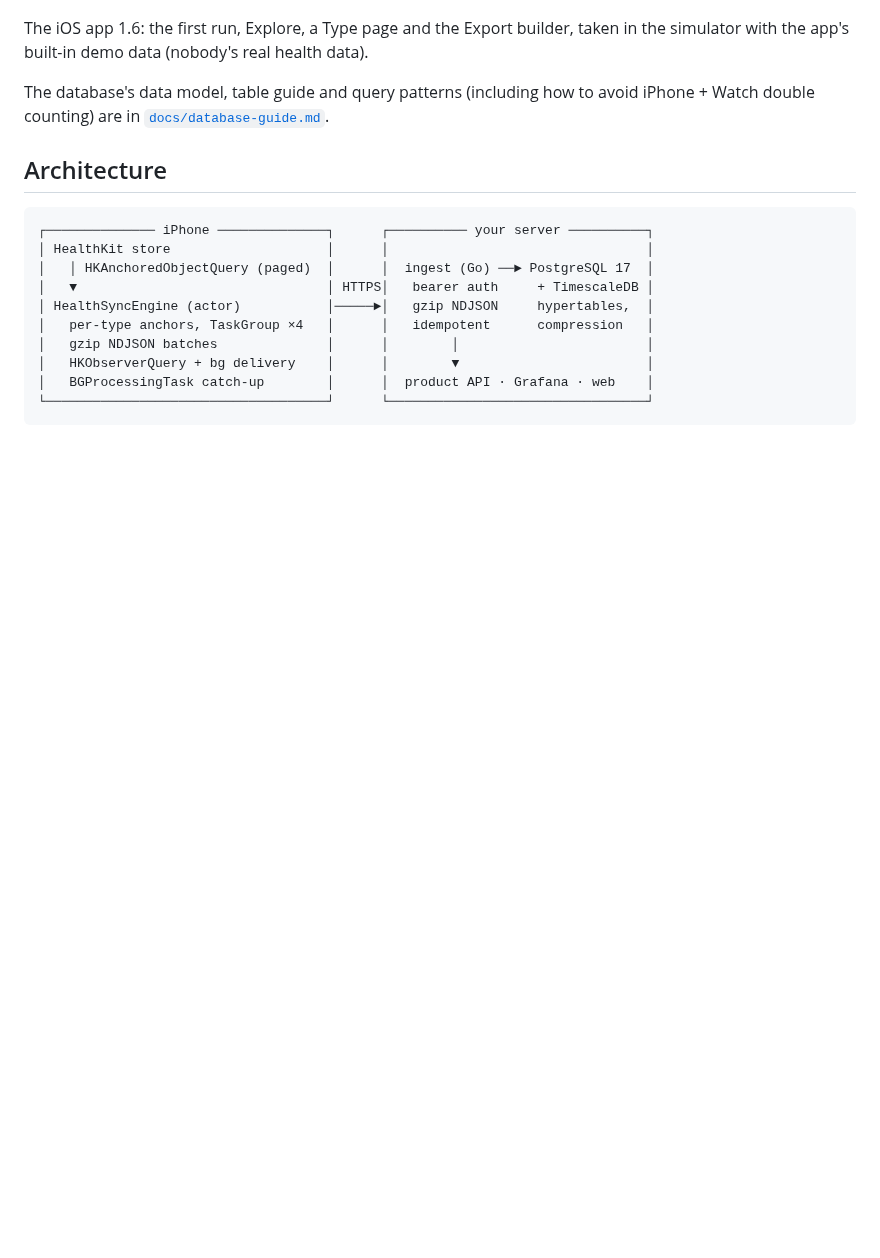
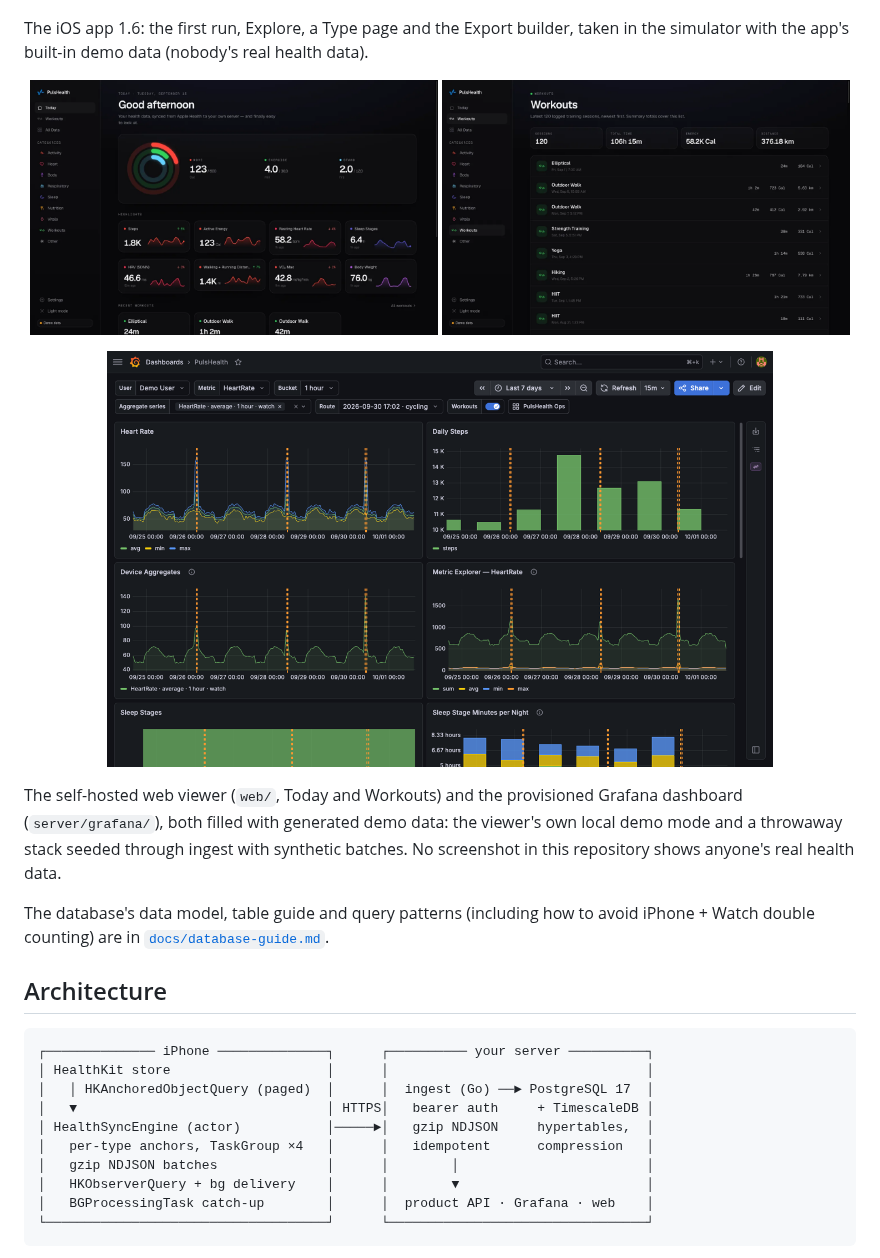
Before and after one commit to PulsHealth/pulshealth, a Markdown page: README.md, the part around the change. Rendered like a GitHub page; pictures changed too: docs/images/server/grafana-health.png (added), docs/images/web/today.png (added), docs/images/web/workouts.png (added); blank space fills up the shorter version.

```diff
--- a/README.md
+++ b/README.md
@@ -62,6 +62,21 @@ columns are in [`docs/export.md`](docs/export.md#on-device-export-no-server).
 The iOS app 1.6: the first run, Explore, a Type page and the Export builder,
 taken in the simulator with the app's built-in demo data (nobody's real health
 data).
+
+<p align="center">
+  <img src="docs/images/web/today.png" alt="Web viewer, Today: activity rings with Move, Exercise and Stand, highlight cards with sparklines for steps, active energy, resting heart rate, sleep, HRV, distance, VO2 max and body weight, and recent workouts" width="49%">
+  <img src="docs/images/web/workouts.png" alt="Web viewer, Workouts: session, time, energy and distance totals over a list of logged workouts with duration, calories and distance" width="49%">
+</p>
+
+<p align="center">
+  <img src="docs/images/server/grafana-health.png" alt="Grafana PulsHealth dashboard: heart rate with workout annotations, daily steps, a device aggregate series, the metric explorer and sleep stages over the last seven days" width="80%">
+</p>
+
+The self-hosted web viewer (`web/`, Today and Workouts) and the provisioned
+Grafana dashboard (`server/grafana/`), both filled with generated demo data:
+the viewer's own local demo mode and a throwaway stack seeded through ingest
+with synthetic batches. No screenshot in this repository shows anyone's real
+health data.
 
 The database's data model, table guide and query patterns (including how to
 avoid iPhone + Watch double counting) are in
```
Also changed, not shown: docs/open-source-plan.md (+1 -1 lines), docs/roadmap.md (+2 -12 lines).
